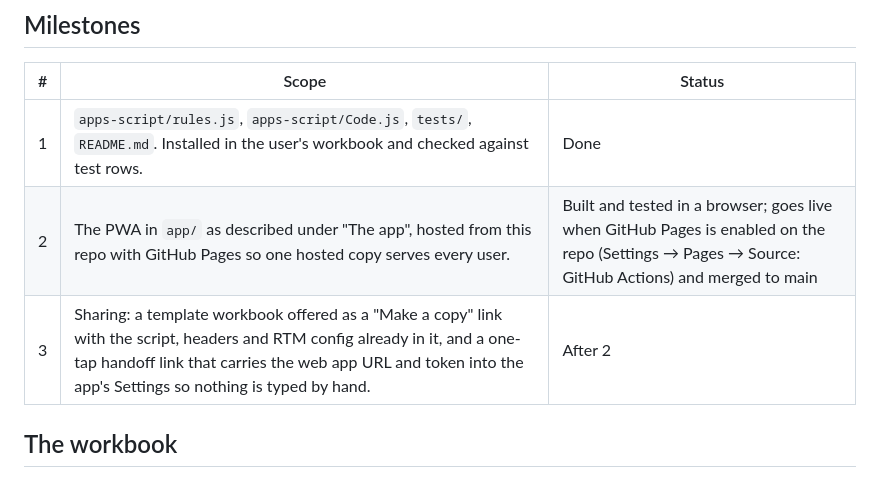
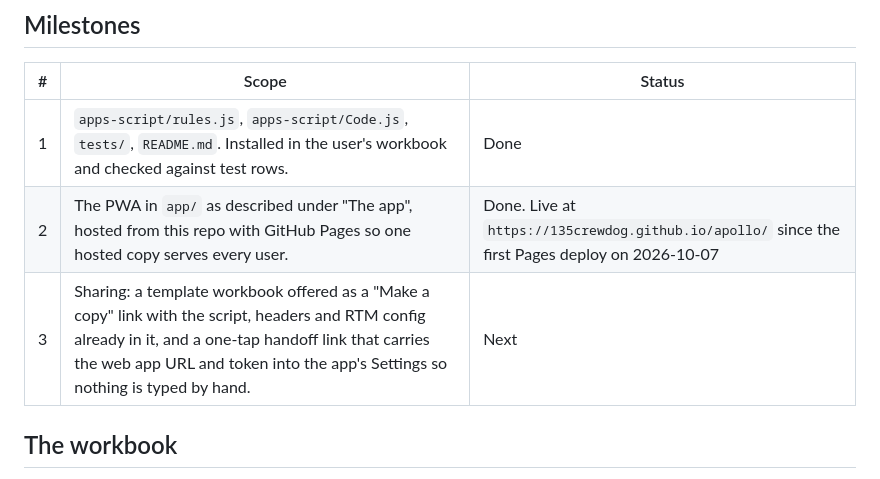
Before and after one commit to 135crewdog/apollo, a Markdown page: CLAUDE.md, the part around the change. Drawn GitHub-style.

Commit message:
Mark milestone 2 done and live
Co-Authored-By: Claude Fable 5.1 <noreply@anthropic.com>
Claude-Session: https://claude.ai/code/session_01UDrq9cWrJXfmfhJcy2TJsG

```diff
--- a/CLAUDE.md
+++ b/CLAUDE.md
@@ -15,8 +15,8 @@ Ask the user before adding anything that is not in this file. Ideas that were di
 | # | Scope | Status |
 |---|---|---|
 | 1 | `apps-script/rules.js`, `apps-script/Code.js`, `tests/`, `README.md`. Installed in the user's workbook and checked against test rows. | Done |
-| 2 | The PWA in `app/` as described under "The app", hosted from this repo with GitHub Pages so one hosted copy serves every user. | Built and tested in a browser; goes live when GitHub Pages is enabled on the repo (Settings → Pages → Source: GitHub Actions) and merged to main |
-| 3 | Sharing: a template workbook offered as a "Make a copy" link with the script, headers and RTM config already in it, and a one-tap handoff link that carries the web app URL and token into the app's Settings so nothing is typed by hand. | After 2 |
+| 2 | The PWA in `app/` as described under "The app", hosted from this repo with GitHub Pages so one hosted copy serves every user. | Done. Live at `https://135crewdog.github.io/apollo/` since the first Pages deploy on 2026-10-07 |
+| 3 | Sharing: a template workbook offered as a "Make a copy" link with the script, headers and RTM config already in it, and a one-tap handoff link that carries the web app URL and token into the app's Settings so nothing is typed by hand. | Next |
 
 ## The workbook
 
```
